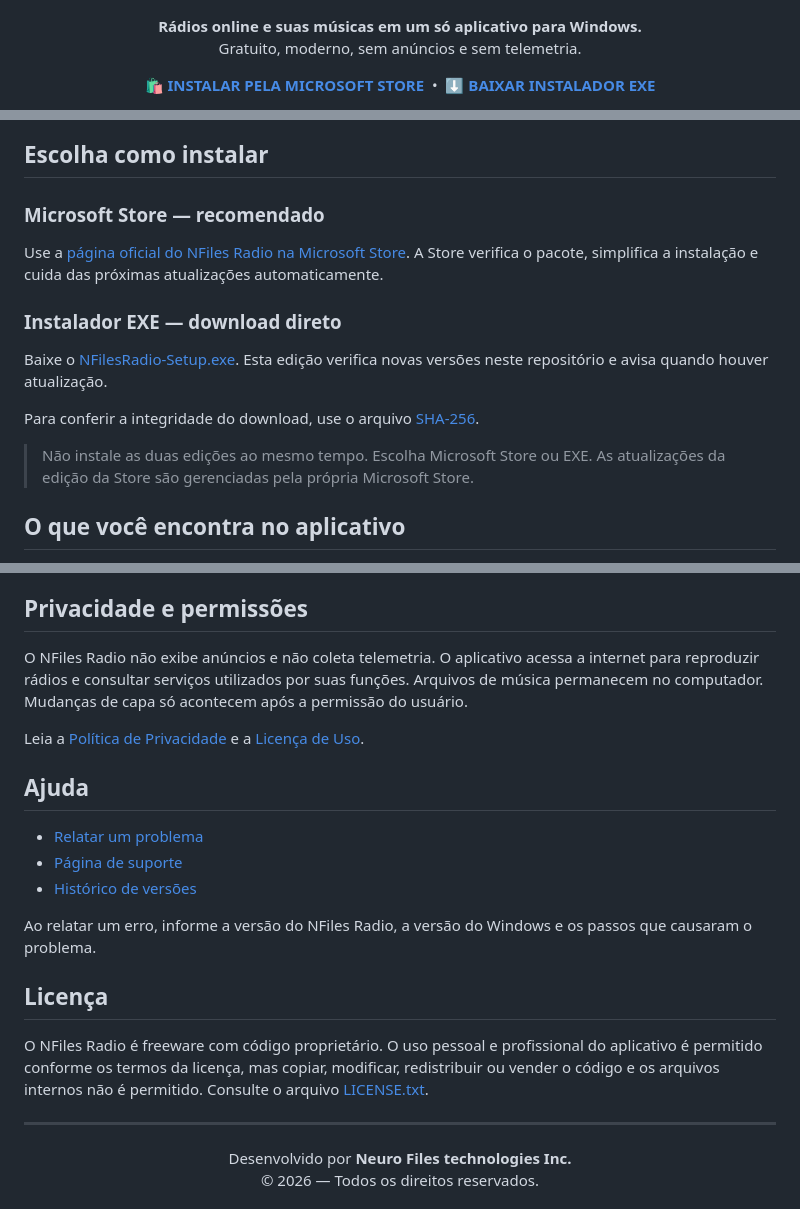
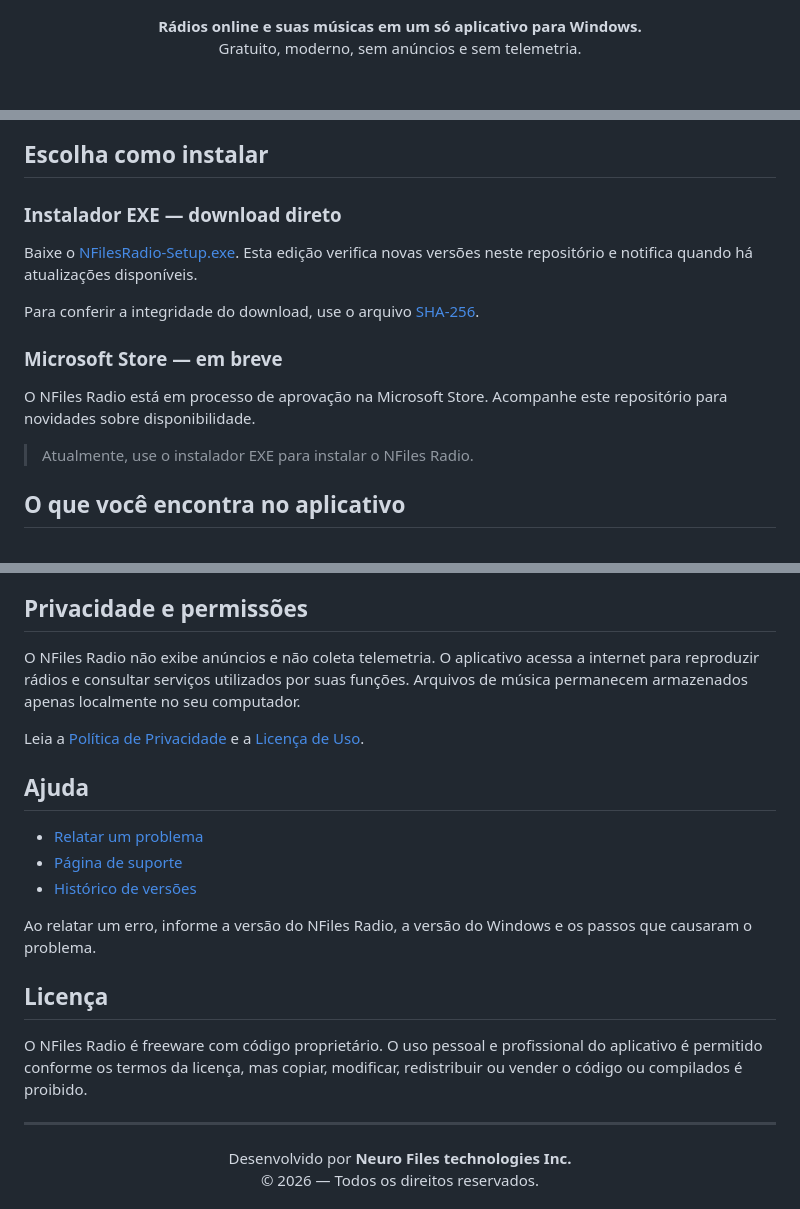
Before and after one commit to neurofiles1982-hub/NFiles-Radio-Downloads, a Markdown page: README.md, 3 parts joined by grey strips. Drawn GitHub-style; blank space fills up the shorter version.

Commit message:
Remove Microsoft Store link - app still under review

```diff
--- a/README.md
+++ b/README.md
@@ -10,8 +10,6 @@
 </p>
 
 <p align="center">
-  <a href="https://apps.microsoft.com/detail/9MW0J3ZXXS1H"><strong>🛍️ INSTALAR PELA MICROSOFT STORE</strong></a>
-  &nbsp;•&nbsp;
   <a href="https://github.com/neurofiles1982-hub/NFiles-Radio-Downloads/releases/latest/download/NFilesRadio-Setup.exe"><strong>⬇️ BAIXAR INSTALADOR EXE</strong></a>
 </p>
 
@@ -23,17 +20,17 @@
 
 ## Escolha como instalar
 
-### Microsoft Store — recomendado
-
-Use a [página oficial do NFiles Radio na Microsoft Store](https://apps.microsoft.com/detail/9MW0J3ZXXS1H). A Store verifica o pacote, simplifica a instalação e cuida das próximas atualizações automaticamente.
-
 ### Instalador EXE — download direto
 
-Baixe o [NFilesRadio-Setup.exe](https://github.com/neurofiles1982-hub/NFiles-Radio-Downloads/releases/latest/download/NFilesRadio-Setup.exe). Esta edição verifica novas versões neste repositório e avisa quando houver atualização.
+Baixe o [NFilesRadio-Setup.exe](https://github.com/neurofiles1982-hub/NFiles-Radio-Downloads/releases/latest/download/NFilesRadio-Setup.exe). Esta edição verifica novas versões neste repositório e notifica quando há atualizações disponíveis.
 
 Para conferir a integridade do download, use o arquivo [SHA-256](https://github.com/neurofiles1982-hub/NFiles-Radio-Downloads/releases/latest/download/NFilesRadio-Setup.exe.sha256).
 
-> Não instale as duas edições ao mesmo tempo. Escolha Microsoft Store ou EXE. As atualizações da edição da Store são gerenciadas pela própria Microsoft Store.
+### Microsoft Store — em breve
+
+O NFiles Radio está em processo de aprovação na Microsoft Store. Acompanhe este repositório para novidades sobre disponibilidade.
+
+> Atualmente, use o instalador EXE para instalar o NFiles Radio.
 
 ## O que você encontra no aplicativo
 
@@ -99,7 +96,7 @@ Consulte todas as versões em [Releases](https://github.com/neurofiles1982-hub/N
 
 ## Privacidade e permissões
 
-O NFiles Radio não exibe anúncios e não coleta telemetria. O aplicativo acessa a internet para reproduzir rádios e consultar serviços utilizados por suas funções. Arquivos de música permanecem no computador. Mudanças de capa só acontecem após a permissão do usuário.
+O NFiles Radio não exibe anúncios e não coleta telemetria. O aplicativo acessa a internet para reproduzir rádios e consultar serviços utilizados por suas funções. Arquivos de música permanecem armazenados apenas localmente no seu computador.
 
 Leia a [Política de Privacidade](PRIVACY.md) e a [Licença de Uso](LICENSE.txt).
 
@@ -113,7 +110,7 @@ Ao relatar um erro, informe a versão do NFiles Radio, a versão do Windows e os
 
 ## Licença
 
-O NFiles Radio é freeware com código proprietário. O uso pessoal e profissional do aplicativo é permitido conforme os termos da licença, mas copiar, modificar, redistribuir ou vender o código e os arquivos internos não é permitido. Consulte o arquivo [LICENSE.txt](LICENSE.txt).
+O NFiles Radio é freeware com código proprietário. O uso pessoal e profissional do aplicativo é permitido conforme os termos da licença, mas copiar, modificar, redistribuir ou vender o código ou compilados é proibido.
 
 ---
 
```
Also changed, not shown: other parts of README.md (+2 -3 lines).
